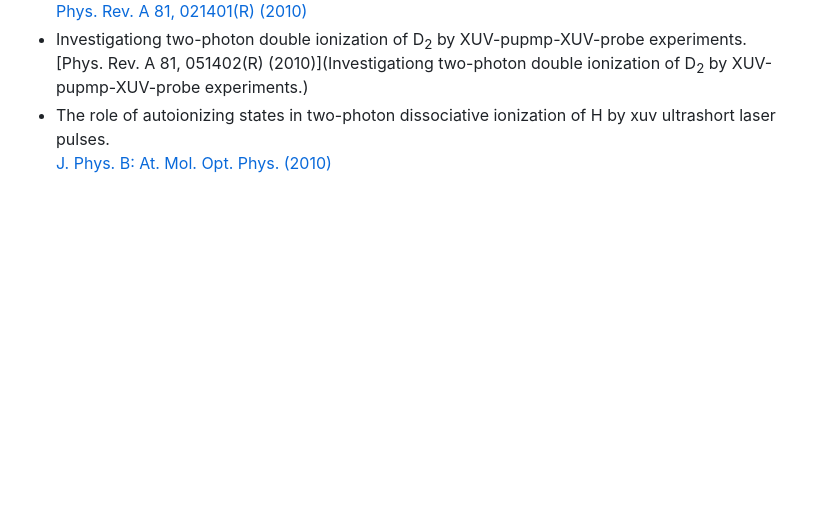
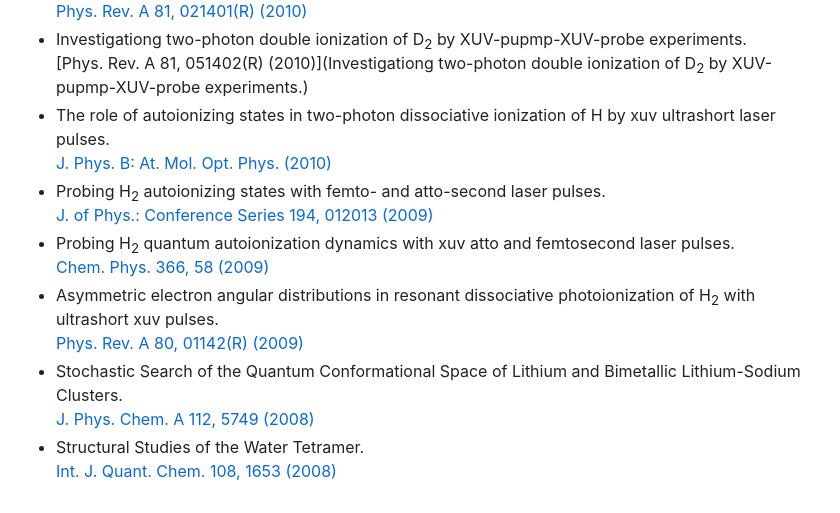
Before and after one commit to gbqtuis/jfpt, a Markdown page: README.md, the part around the change. GitHub-like rendering; blank space fills up the shorter version.

```diff
--- a/README.md
+++ b/README.md
@@ -81,3 +81,13 @@ Email: jfperezt (at) uis.edu.co \
   [Phys. Rev. A 81, 051402(R) (2010)](Investigationg two-photon double ionization of D<sub>2</sub> by XUV-pupmp-XUV-probe experiments.)
 - The role of autoionizing states in two-photon dissociative ionization of H<sub></sub> by xuv ultrashort laser pulses.\
   [J. Phys. B: At. Mol. Opt. Phys. (2010)](https://doi.org/10.1088/0953-4075/43/1/015204)
+- Probing H<sub>2</sub> autoionizing states with femto- and atto-second laser pulses.\
+  [J. of Phys.: Conference Series 194, 012013 (2009)](https://doi.org/10.1088/1742-6596/194/012013)
+- Probing H<sub>2</sub> quantum autoionization dynamics with xuv atto and femtosecond laser pulses.\
+  [Chem. Phys. 366, 58 (2009)](https://doi.org/10.1016/j.chemphys.2009.09.008)
+- Asymmetric electron angular distributions in resonant dissociative photoionization of H<sub>2</sub> with ultrashort xuv pulses.\
+  [Phys. Rev. A 80, 01142(R) (2009)](https://doi.org/10.1103/PhysRevA.80.011402)
+- Stochastic Search of the Quantum Conformational Space of Lithium and Bimetallic Lithium-Sodium Clusters.\
+  [J. Phys. Chem. A 112, 5749 (2008)](https://doi.org/10.1021/jp802176w)
+- Structural Studies of the Water Tetramer.\
+  [Int. J. Quant. Chem. 108, 1653 (2008)](https://doi.org/10.1002/qua.21615)
```
